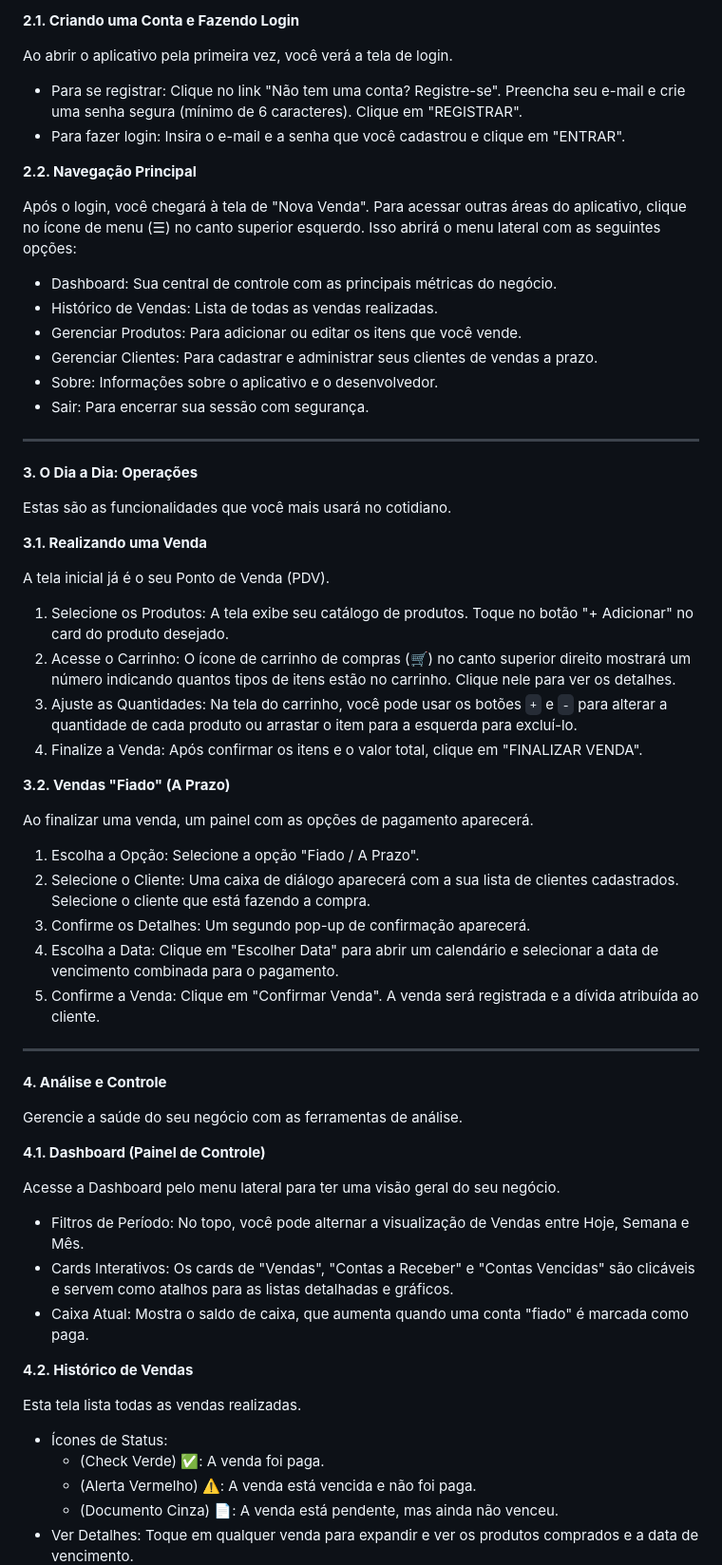
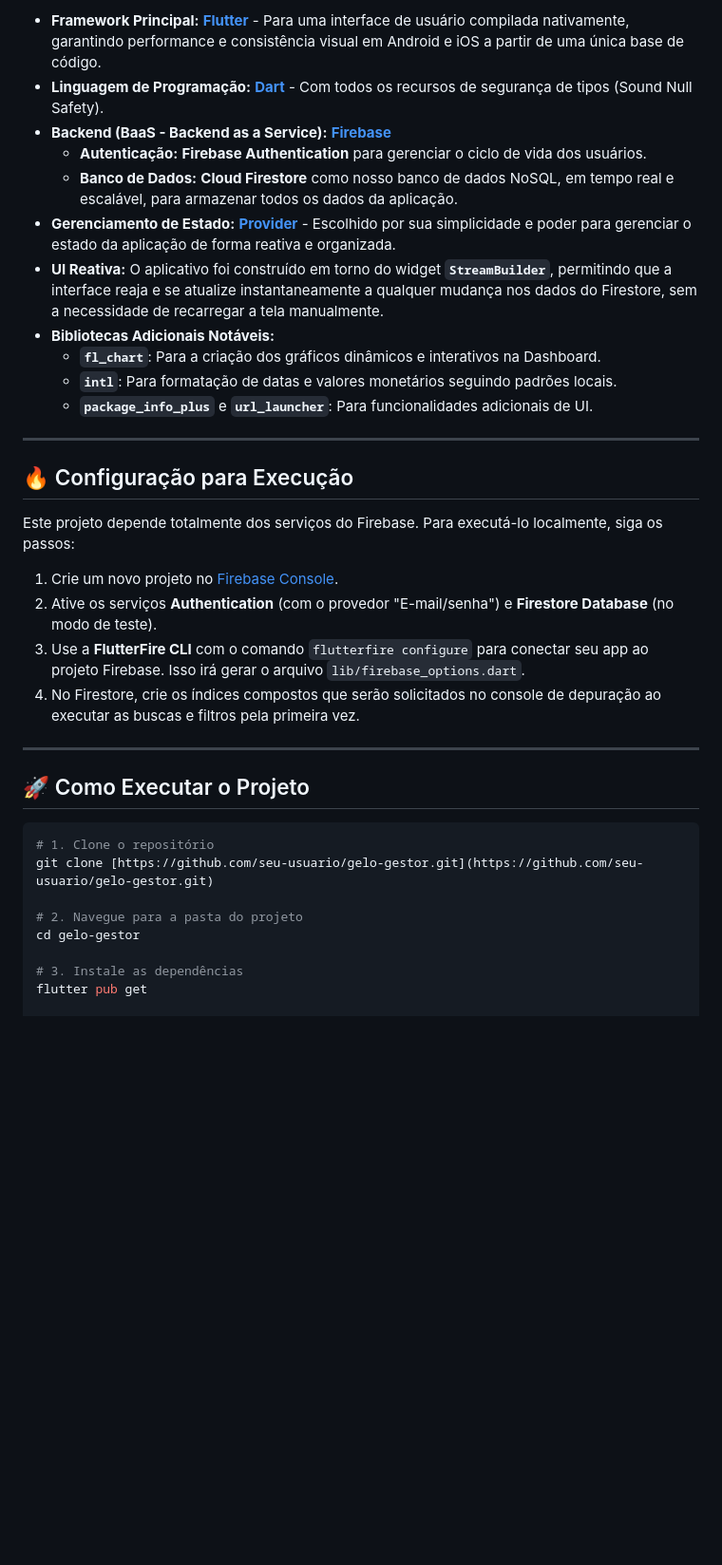
Before and after one commit to RodrigoCosta1983/storeconnect, a Markdown page: README.md, the part around the change printed below. Shown: that part at 95% size. Rendered like a GitHub page; blank space fills up the shorter version.

````diff
--- a/README.md
+++ b/README.md
@@ -23,68 +53,38 @@ Para começar a usar o aplicativo, o primeiro passo é acessar sua conta.
 
-**2.1. Criando uma Conta e Fazendo Login**
-
-Ao abrir o aplicativo pela primeira vez, você verá a tela de login.
-
-* Para se registrar: Clique no link "Não tem uma conta? Registre-se". Preencha seu e-mail e crie uma senha segura (mínimo de 6 caracteres). Clique em "REGISTRAR".
-* Para fazer login: Insira o e-mail e a senha que você cadastrou e clique em "ENTRAR".
-
-**2.2. Navegação Principal**
-
-Após o login, você chegará à tela de "Nova Venda". Para acessar outras áreas do aplicativo, clique no ícone de menu (☰) no canto superior esquerdo. Isso abrirá o menu lateral com as seguintes opções:
-
-* Dashboard: Sua central de controle com as principais métricas do negócio.
-* Histórico de Vendas: Lista de todas as vendas realizadas.
-* Gerenciar Produtos: Para adicionar ou editar os itens que você vende.
-* Gerenciar Clientes: Para cadastrar e administrar seus clientes de vendas a prazo.
-* Sobre: Informações sobre o aplicativo e o desenvolvedor.
-* Sair: Para encerrar sua sessão com segurança.
+* **Framework Principal:** **[Flutter](https://flutter.dev/)** - Para uma interface de usuário compilada nativamente, garantindo performance e consistência visual em Android e iOS a partir de uma única base de código.
+* **Linguagem de Programação:** **[Dart](https://dart.dev/)** - Com todos os recursos de segurança de tipos (Sound Null Safety).
+* **Backend (BaaS - Backend as a Service):** **[Firebase](https://firebase.google.com/)**
+    * **Autenticação:** **Firebase Authentication** para gerenciar o ciclo de vida dos usuários.
+    * **Banco de Dados:** **Cloud Firestore** como nosso banco de dados NoSQL, em tempo real e escalável, para armazenar todos os dados da aplicação.
+* **Gerenciamento de Estado:** **[Provider](https://pub.dev/packages/provider)** - Escolhido por sua simplicidade e poder para gerenciar o estado da aplicação de forma reativa e organizada.
+* **UI Reativa:** O aplicativo foi construído em torno do widget **`StreamBuilder`**, permitindo que a interface reaja e se atualize instantaneamente a qualquer mudança nos dados do Firestore, sem a necessidade de recarregar a tela manualmente.
+* **Bibliotecas Adicionais Notáveis:**
+    * **`fl_chart`**: Para a criação dos gráficos dinâmicos e interativos na Dashboard.
+    * **`intl`**: Para formatação de datas e valores monetários seguindo padrões locais.
+    * **`package_info_plus`** e **`url_launcher`**: Para funcionalidades adicionais de UI.
 
 ---
 
-**3. O Dia a Dia: Operações**
+## 🔥 Configuração para Execução
 
-Estas são as funcionalidades que você mais usará no cotidiano.
+Este projeto depende totalmente dos serviços do Firebase. Para executá-lo localmente, siga os passos:
 
-**3.1. Realizando uma Venda**
-
-A tela inicial já é o seu Ponto de Venda (PDV).
-
-1.  Selecione os Produtos: A tela exibe seu catálogo de produtos. Toque no botão "+ Adicionar" no card do produto desejado.
-2.  Acesse o Carrinho: O ícone de carrinho de compras (🛒) no canto superior direito mostrará um número indicando quantos tipos de itens estão no carrinho. Clique nele para ver os detalhes.
-3.  Ajuste as Quantidades: Na tela do carrinho, você pode usar os botões `+` e `-` para alterar a quantidade de cada produto ou arrastar o item para a esquerda para excluí-lo.
-4.  Finalize a Venda: Após confirmar os itens e o valor total, clique em "FINALIZAR VENDA".
-
-**3.2. Vendas "Fiado" (A Prazo)**
-
-Ao finalizar uma venda, um painel com as opções de pagamento aparecerá.
-
-1.  Escolha a Opção: Selecione a opção "Fiado / A Prazo".
-2.  Selecione o Cliente: Uma caixa de diálogo aparecerá com a sua lista de clientes cadastrados. Selecione o cliente que está fazendo a compra.
-3.  Confirme os Detalhes: Um segundo pop-up de confirmação aparecerá.
-4.  Escolha a Data: Clique em "Escolher Data" para abrir um calendário e selecionar a data de vencimento combinada para o pagamento.
-5.  Confirme a Venda: Clique em "Confirmar Venda". A venda será registrada e a dívida atribuída ao cliente.
+1.  Crie um novo projeto no [Firebase Console](https://console.firebase.google.com/).
+2.  Ative os serviços **Authentication** (com o provedor "E-mail/senha") e **Firestore Database** (no modo de teste).
+3.  Use a **FlutterFire CLI** com o comando `flutterfire configure` para conectar seu app ao projeto Firebase. Isso irá gerar o arquivo `lib/firebase_options.dart`.
+4.  No Firestore, crie os índices compostos que serão solicitados no console de depuração ao executar as buscas e filtros pela primeira vez.
 
 ---
 
-**4. Análise e Controle**
+## 🚀 Como Executar o Projeto
 
-Gerencie a saúde do seu negócio com as ferramentas de análise.
+```bash
+# 1. Clone o repositório
+git clone [https://github.com/seu-usuario/gelo-gestor.git](https://github.com/seu-usuario/gelo-gestor.git)
 
-**4.1. Dashboard (Painel de Controle)**
+# 2. Navegue para a pasta do projeto
+cd gelo-gestor
 
-Acesse a Dashboard pelo menu lateral para ter uma visão geral do seu negócio.
+# 3. Instale as dependências
+flutter pub get
 
-* Filtros de Período: No topo, você pode alternar a visualização de Vendas entre Hoje, Semana e Mês.
-* Cards Interativos: Os cards de "Vendas", "Contas a Receber" e "Contas Vencidas" são clicáveis e servem como atalhos para as listas detalhadas e gráficos.
-* Caixa Atual: Mostra o saldo de caixa, que aumenta quando uma conta "fiado" é marcada como paga.
-
-**4.2. Histórico de Vendas**
-
-Esta tela lista todas as vendas realizadas.
-
-* Ícones de Status:
-    * (Check Verde) ✅: A venda foi paga.
-    * (Alerta Vermelho) ⚠️: A venda está vencida e não foi paga.
-    * (Documento Cinza) 📄: A venda está pendente, mas ainda não venceu.
-* Ver Detalhes: Toque em qualquer venda para expandir e ver os produtos comprados e a data de vencimento.
-
````
Also changed, not shown: other parts of README.md (+42 -29 lines).
